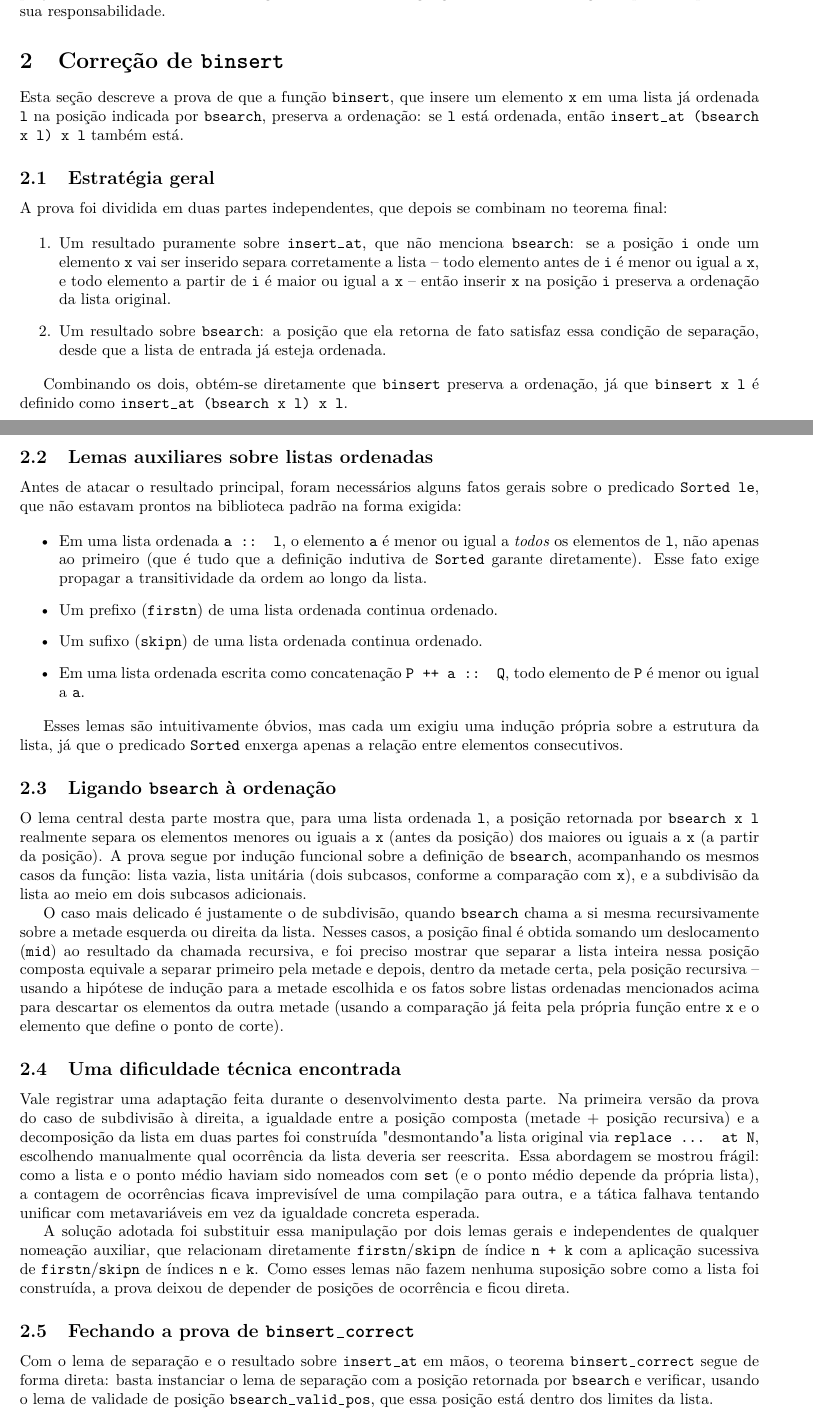
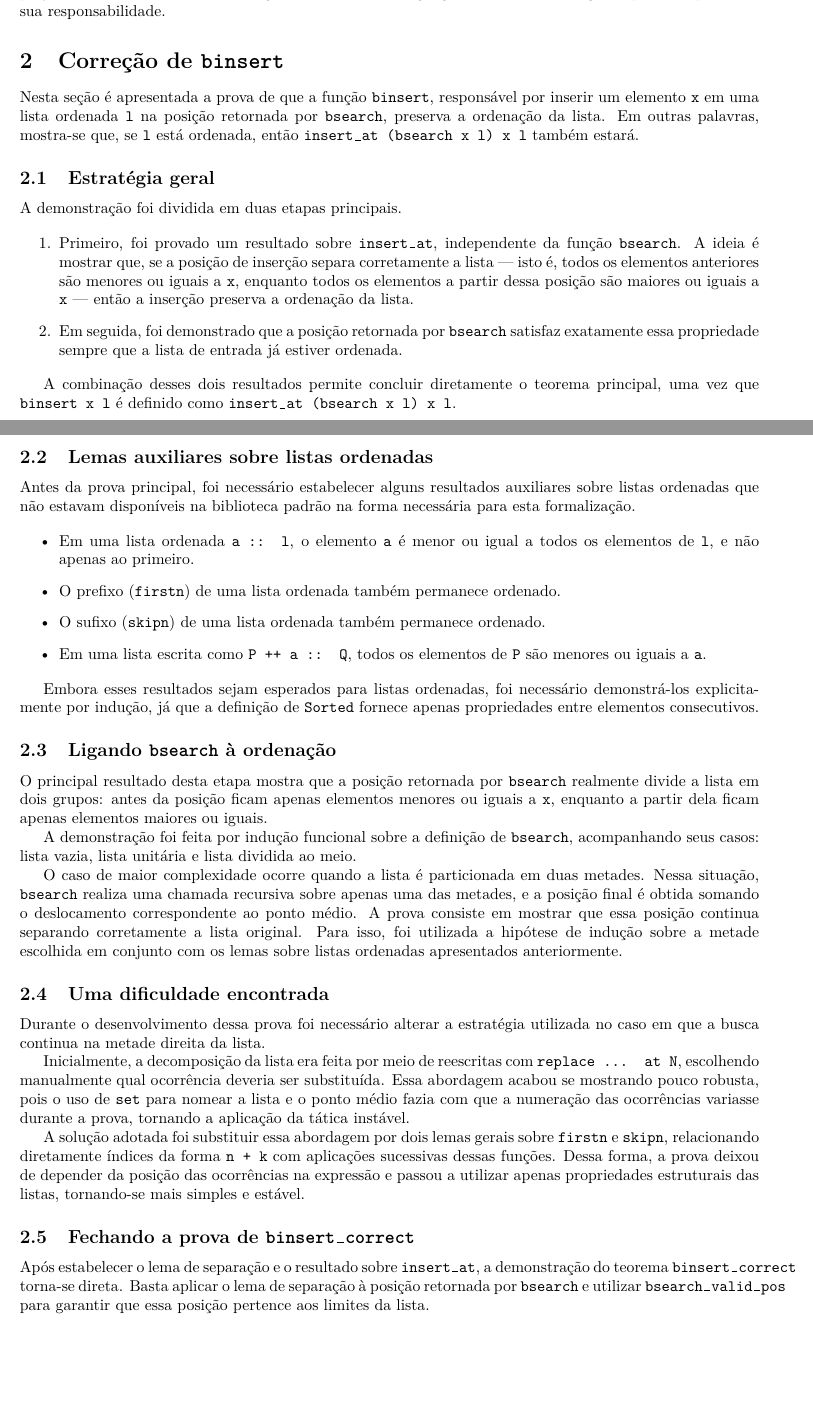
Before and after one commit to viniciusbowen/L-gica-e-Prova-de-Algoritmo-de-Busca, a LaTeX document (latex/relatorio.tex): two parts of pages 1 and 2 of 2, joined at a grey line, cut so that both start at the same text, the shorter picture padded with empty space. Compiled offline with pdfLaTeX.

Commit message:
Atualização relatório

```diff
--- a/latex/relatorio.tex
+++ b/latex/relatorio.tex
@@ -50,106 +50,104 @@ prova da parte sob sua responsabilidade.
 \section{Correção de \texttt{binsert}}
 \label{sec:thiago}
 
-Esta seção descreve a prova de que a função \texttt{binsert}, que insere um
-elemento \texttt{x} em uma lista já ordenada \texttt{l} na posição indicada
-por \texttt{bsearch}, preserva a ordenação: se \texttt{l} está ordenada,
-então \texttt{insert\_at (bsearch x l) x l} também está.
+Nesta seção é apresentada a prova de que a função \texttt{binsert}, responsável
+por inserir um elemento \texttt{x} em uma lista ordenada \texttt{l} na posição
+retornada por \texttt{bsearch}, preserva a ordenação da lista. Em outras
+palavras, mostra-se que, se \texttt{l} está ordenada, então
+\texttt{insert\_at (bsearch x l) x l} também estará.
 
 \subsection{Estratégia geral}
 
-A prova foi dividida em duas partes independentes, que depois se combinam
-no teorema final:
+A demonstração foi dividida em duas etapas principais.
 
 \begin{enumerate}
-  \item Um resultado puramente sobre \texttt{insert\_at}, que não menciona
-        \texttt{bsearch}: se a posição \texttt{i} onde um elemento
-        \texttt{x} vai ser inserido separa corretamente a lista -- todo
-        elemento antes de \texttt{i} é menor ou igual a \texttt{x}, e todo
-        elemento a partir de \texttt{i} é maior ou igual a \texttt{x} --
-        então inserir \texttt{x} na posição \texttt{i} preserva a
-        ordenação da lista original.
-  \item Um resultado sobre \texttt{bsearch}: a posição que ela retorna de
-        fato satisfaz essa condição de separação, desde que a lista de
-        entrada já esteja ordenada.
+  \item Primeiro, foi provado um resultado sobre \texttt{insert\_at},
+        independente da função \texttt{bsearch}. A ideia é mostrar que,
+        se a posição de inserção separa corretamente a lista --- isto é,
+        todos os elementos anteriores são menores ou iguais a
+        \texttt{x}, enquanto todos os elementos a partir dessa posição são
+        maiores ou iguais a \texttt{x} --- então a inserção preserva a
+        ordenação da lista.
+
+  \item Em seguida, foi demonstrado que a posição retornada por
+        \texttt{bsearch} satisfaz exatamente essa propriedade sempre que a
+        lista de entrada já estiver ordenada.
 \end{enumerate}
 
-Combinando os dois, obtém-se diretamente que \texttt{binsert} preserva a
-ordenação, já que \texttt{binsert x l} é definido como
+A combinação desses dois resultados permite concluir diretamente o teorema
+principal, uma vez que \texttt{binsert x l} é definido como
 \texttt{insert\_at (bsearch x l) x l}.
 
 \subsection{Lemas auxiliares sobre listas ordenadas}
 
-Antes de atacar o resultado principal, foram necessários alguns fatos
-gerais sobre o predicado \texttt{Sorted le}, que não estavam prontos na
-biblioteca padrão na forma exigida:
+Antes da prova principal, foi necessário estabelecer alguns resultados
+auxiliares sobre listas ordenadas que não estavam disponíveis na biblioteca
+padrão na forma necessária para esta formalização.
 
 \begin{itemize}
   \item Em uma lista ordenada \texttt{a :: l}, o elemento \texttt{a} é
-        menor ou igual a \emph{todos} os elementos de \texttt{l}, não
-        apenas ao primeiro (que é tudo que a definição indutiva de
-        \texttt{Sorted} garante diretamente). Esse fato exige propagar a
-        transitividade da ordem ao longo da lista.
-  \item Um prefixo (\texttt{firstn}) de uma lista ordenada continua
+        menor ou igual a todos os elementos de \texttt{l}, e não apenas ao
+        primeiro.
+
+  \item O prefixo (\texttt{firstn}) de uma lista ordenada também permanece
         ordenado.
-  \item Um sufixo (\texttt{skipn}) de uma lista ordenada continua
+
+  \item O sufixo (\texttt{skipn}) de uma lista ordenada também permanece
         ordenado.
-  \item Em uma lista ordenada escrita como concatenação \texttt{P ++ a ::
-        Q}, todo elemento de \texttt{P} é menor ou igual a \texttt{a}.
+
+  \item Em uma lista escrita como \texttt{P ++ a :: Q}, todos os elementos
+        de \texttt{P} são menores ou iguais a \texttt{a}.
 \end{itemize}
 
-Esses lemas são intuitivamente óbvios, mas cada um exigiu uma indução
-própria sobre a estrutura da lista, já que o predicado \texttt{Sorted}
-enxerga apenas a relação entre elementos consecutivos.
+Embora esses resultados sejam esperados para listas ordenadas, foi
+necessário demonstrá-los explicitamente por indução, já que a definição de
+\texttt{Sorted} fornece apenas propriedades entre elementos consecutivos.
 
 \subsection{Ligando \texttt{bsearch} à ordenação}
 
-O lema central desta parte mostra que, para uma lista ordenada
-\texttt{l}, a posição retornada por \texttt{bsearch x l} realmente separa
-os elementos menores ou iguais a \texttt{x} (antes da posição) dos maiores
-ou iguais a \texttt{x} (a partir da posição). A prova segue por indução
-funcional sobre a definição de \texttt{bsearch}, acompanhando os mesmos
-casos da função: lista vazia, lista unitária (dois subcasos, conforme a
-comparação com \texttt{x}), e a subdivisão da lista ao meio em dois
-subcasos adicionais.
+O principal resultado desta etapa mostra que a posição retornada por
+\texttt{bsearch} realmente divide a lista em dois grupos: antes da posição
+ficam apenas elementos menores ou iguais a \texttt{x}, enquanto a partir
+dela ficam apenas elementos maiores ou iguais.
 
-O caso mais delicado é justamente o de subdivisão, quando \texttt{bsearch}
-chama a si mesma recursivamente sobre a metade esquerda ou direita da
-lista. Nesses casos, a posição final é obtida somando um deslocamento
-(\texttt{mid}) ao resultado da chamada recursiva, e foi preciso mostrar que
-separar a lista inteira nessa posição composta equivale a separar primeiro
-pela metade e depois, dentro da metade certa, pela posição recursiva --
-usando a hipótese de indução para a metade escolhida e os fatos sobre
-listas ordenadas mencionados acima para descartar os elementos da outra
-metade (usando a comparação já feita pela própria função entre \texttt{x} e
-o elemento que define o ponto de corte).
+A demonstração foi feita por indução funcional sobre a definição de
+\texttt{bsearch}, acompanhando seus casos: lista vazia, lista unitária e
+lista dividida ao meio.
 
-\subsection{Uma dificuldade técnica encontrada}
+O caso de maior complexidade ocorre quando a lista é particionada em duas
+metades. Nessa situação, \texttt{bsearch} realiza uma chamada recursiva
+sobre apenas uma das metades, e a posição final é obtida somando o
+deslocamento correspondente ao ponto médio. A prova consiste em mostrar que
+essa posição continua separando corretamente a lista original. Para isso,
+foi utilizada a hipótese de indução sobre a metade escolhida em conjunto
+com os lemas sobre listas ordenadas apresentados anteriormente.
 
-Vale registrar uma adaptação feita durante o desenvolvimento desta parte.
-Na primeira versão da prova do caso de subdivisão à direita, a igualdade
-entre a posição composta (metade + posição recursiva) e a decomposição da
-lista em duas partes foi construída "desmontando" a lista original via
-\texttt{replace ... at N}, escolhendo manualmente qual ocorrência da lista
-deveria ser reescrita. Essa abordagem se mostrou frágil: como a lista e o
-ponto médio haviam sido nomeados com \texttt{set} (e o ponto médio depende
-da própria lista), a contagem de ocorrências ficava imprevisível de uma
-compilação para outra, e a tática falhava tentando unificar com
-metavariáveis em vez da igualdade concreta esperada.
+\subsection{Uma dificuldade encontrada}
 
-A solução adotada foi substituir essa manipulação por dois lemas gerais e
-independentes de qualquer nomeação auxiliar, que relacionam diretamente
-\texttt{firstn}/\texttt{skipn} de índice \texttt{n + k} com a aplicação
-sucessiva de \texttt{firstn}/\texttt{skipn} de índices \texttt{n} e
-\texttt{k}. Como esses lemas não fazem nenhuma suposição sobre como a
-lista foi construída, a prova deixou de depender de posições de ocorrência
-e ficou direta.
+Durante o desenvolvimento dessa prova foi necessário alterar a estratégia
+utilizada no caso em que a busca continua na metade direita da lista.
+
+Inicialmente, a decomposição da lista era feita por meio de reescritas com
+\texttt{replace ... at N}, escolhendo manualmente qual ocorrência deveria
+ser substituída. Essa abordagem acabou se mostrando pouco robusta, pois o
+uso de \texttt{set} para nomear a lista e o ponto médio fazia com que a
+numeração das ocorrências variasse durante a prova, tornando a aplicação da
+tática instável.
+
+A solução adotada foi substituir essa abordagem por dois lemas gerais sobre
+\texttt{firstn} e \texttt{skipn}, relacionando diretamente índices da forma
+\texttt{n + k} com aplicações sucessivas dessas funções. Dessa forma, a
+prova deixou de depender da posição das ocorrências na expressão e passou a
+utilizar apenas propriedades estruturais das listas, tornando-se mais
+simples e estável.
 
 \subsection{Fechando a prova de \texttt{binsert\_correct}}
 
-Com o lema de separação e o resultado sobre \texttt{insert\_at} em mãos, o
-teorema \texttt{binsert\_correct} segue de forma direta: basta instanciar o
-lema de separação com a posição retornada por \texttt{bsearch} e verificar,
-usando o lema de validade de posição \texttt{bsearch\_valid\_pos}, que essa
-posição está dentro dos limites da lista.
+Após estabelecer o lema de separação e o resultado sobre
+\texttt{insert\_at}, a demonstração do teorema
+\texttt{binsert\_correct} torna-se direta. Basta aplicar o lema de
+separação à posição retornada por \texttt{bsearch} e utilizar
+\texttt{bsearch\_valid\_pos} para garantir que essa posição pertence aos
+limites da lista.
 
 \end{document}
```
